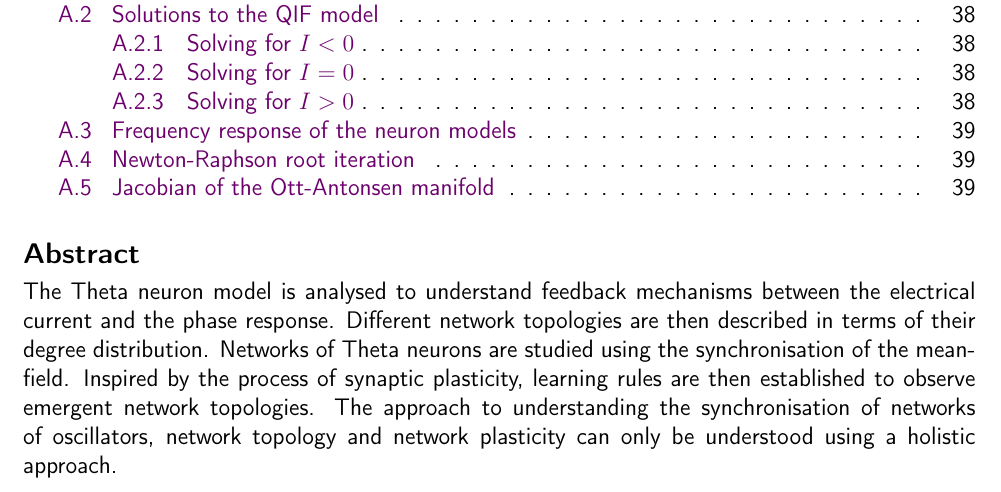
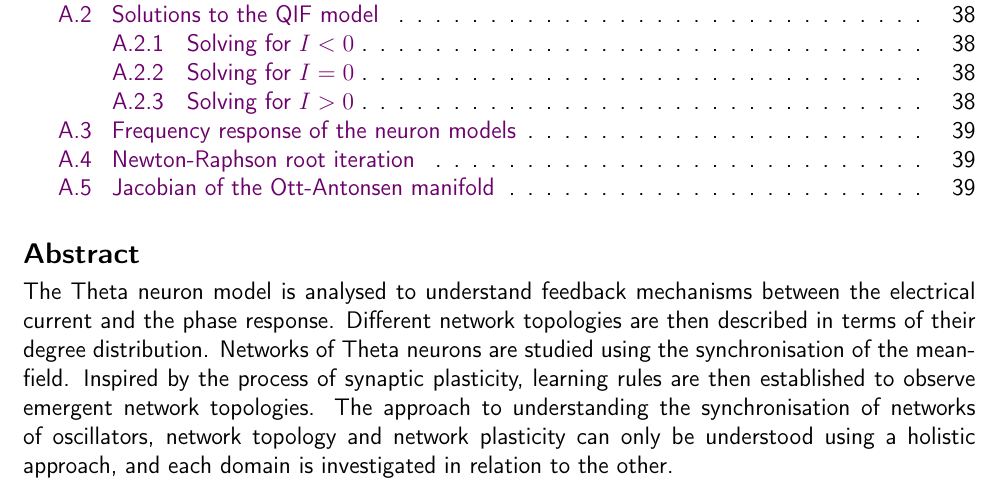
Before and after one commit to simonaertssen/AdaptiveNeuronalNetworks, a LaTeX document (Writing/main.tex): part of page 3 of 42, cut so that both start at the same text. Compiled offline with pdfLaTeX.

Commit message:
changed the abstract

```diff
--- a/Writing/main.tex
+++ b/Writing/main.tex
@@ -12,7 +12,7 @@
 
 \section*{Abstract}
 \addcontentsline{toc}{subsection}{Abstract}
-The Theta neuron model is analysed to understand feedback mechanisms between the electrical current and the phase response. Different network topologies are then described in terms of their degree distribution. Networks of Theta neurons are studied using the synchronisation of the mean-field. Inspired by the process of synaptic plasticity, learning rules are then established to observe emergent network topologies. The approach to understanding the synchronisation of networks of oscillators, network topology and network plasticity can only be understood using a holistic approach.
+The Theta neuron model is analysed to understand feedback mechanisms between the electrical current and the phase response. Different network topologies are then described in terms of their degree distribution. Networks of Theta neurons are studied using the synchronisation of the mean-field. Inspired by the process of synaptic plasticity, learning rules are then established to observe emergent network topologies. The approach to understanding the synchronisation of networks of oscillators, network topology and network plasticity can only be understood using a holistic approach, and each domain is investigated in relation to the other.
 
 %\section*{Acknowledgements}
 %\addcontentsline{toc}{subsection}{Acknowledgements}
```
Also changed, not shown: Writing/Frontmatter/Preface.tex (added), Writing/main.tex (1 more changed lines).
